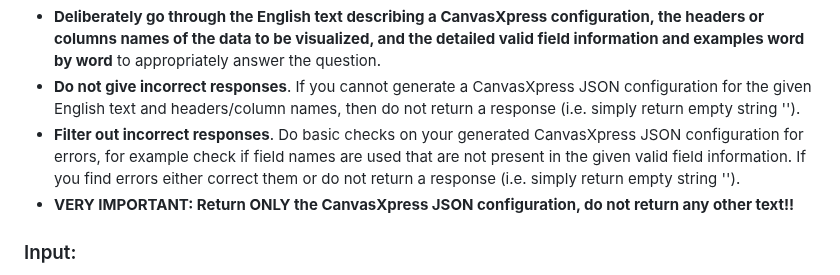
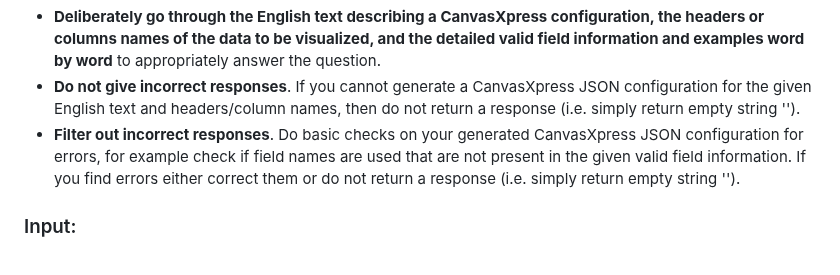
Before and after one commit to buddyroo30/canvasxpress_gen, a Markdown page: prompt.md, the part around the change. Drawn GitHub-style.

```diff
--- a/prompt.md
+++ b/prompt.md
@@ -7,7 +7,6 @@ Adhere to these rules:
 - **Deliberately go through the English text describing a CanvasXpress configuration, the headers or columns names of the data to be visualized, and the detailed valid field information and examples word by word** to appropriately answer the question.
 - **Do not give incorrect responses**. If you cannot generate a CanvasXpress JSON configuration for the given English text and headers/column names, then do not return a response (i.e. simply return empty string '').
 - **Filter out incorrect responses**. Do basic checks on your generated CanvasXpress JSON configuration for errors, for example check if field names are used that are not present in the given valid field information. If you find errors either correct them or do not return a response (i.e. simply return empty string '').
-- **VERY IMPORTANT: Return ONLY the CanvasXpress JSON configuration, do not return any other text!!**
 
 ### Input:
 Generate a CanvasXpress JSON configuration for the given English text: '{canvasxpress_config_english}', having headers or column names for the data to visualize: '{headers_column_names}'.
```
